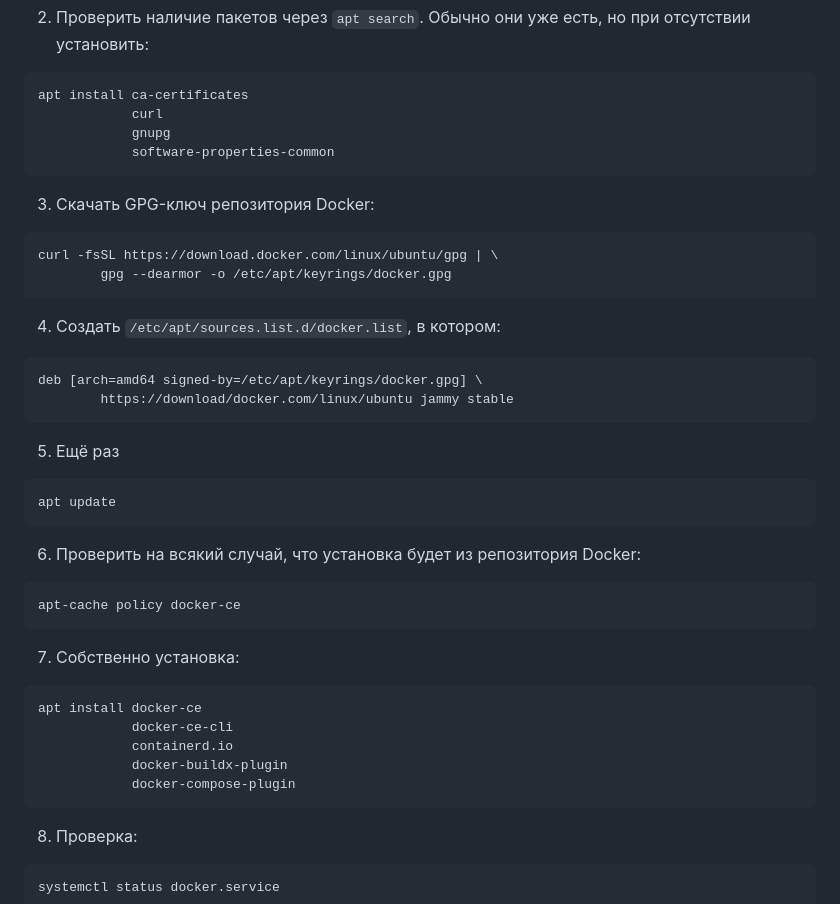
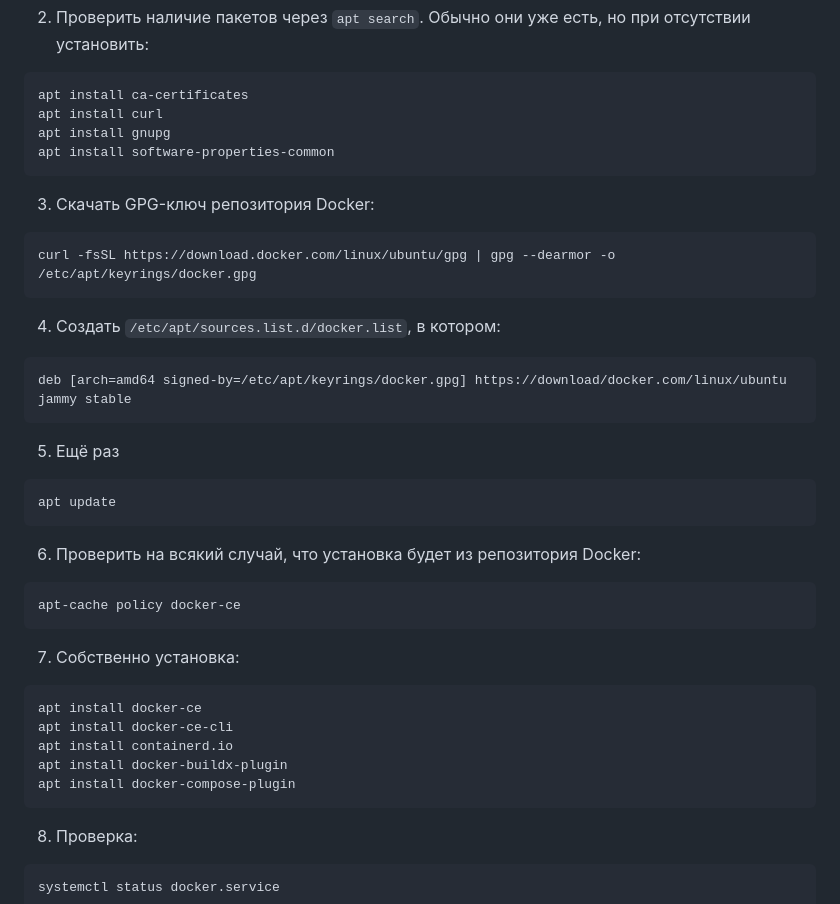
Before and after one commit to hotbasin/exp-zbs, a Markdown page: README.md, the part around the change. GitHub-like rendering.

Commit message:
Workday save1 03-03-2024

````diff
--- a/README.md
+++ b/README.md
@@ -91,19 +91,17 @@ apt update
 отсутствии установить:
 ```bash
 apt install ca-certificates
-            curl
-            gnupg
-            software-properties-common
+apt install curl
+apt install gnupg
+apt install software-properties-common
 ```
 3. Скачать GPG-ключ репозитория Docker:
 ```bash
-curl -fsSL https://download.docker.com/linux/ubuntu/gpg | \
-        gpg --dearmor -o /etc/apt/keyrings/docker.gpg
+curl -fsSL https://download.docker.com/linux/ubuntu/gpg | gpg --dearmor -o /etc/apt/keyrings/docker.gpg
 ```
 4. Создать `/etc/apt/sources.list.d/docker.list`, в котором:
-```bash
-deb [arch=amd64 signed-by=/etc/apt/keyrings/docker.gpg] \
-        https://download/docker.com/linux/ubuntu jammy stable
+```text
+deb [arch=amd64 signed-by=/etc/apt/keyrings/docker.gpg] https://download/docker.com/linux/ubuntu jammy stable
 ```
 5. Ещё раз
 ```bash
@@ -116,10 +114,10 @@ apt-cache policy docker-ce
 7. Собственно установка:
 ```bash
 apt install docker-ce
-            docker-ce-cli
-            containerd.io
-            docker-buildx-plugin
-            docker-compose-plugin
+apt install docker-ce-cli
+apt install containerd.io
+apt install docker-buildx-plugin
+apt install docker-compose-plugin
 ```
 8. Проверка:
 ```bash
````
